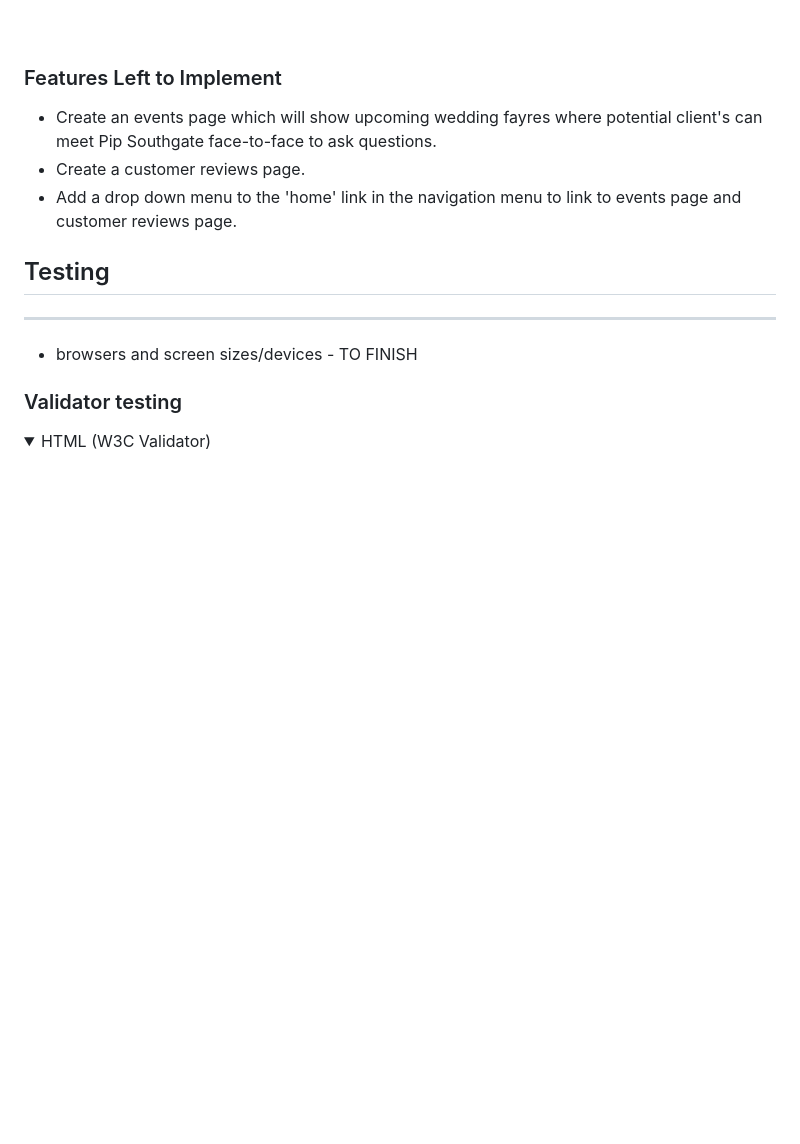
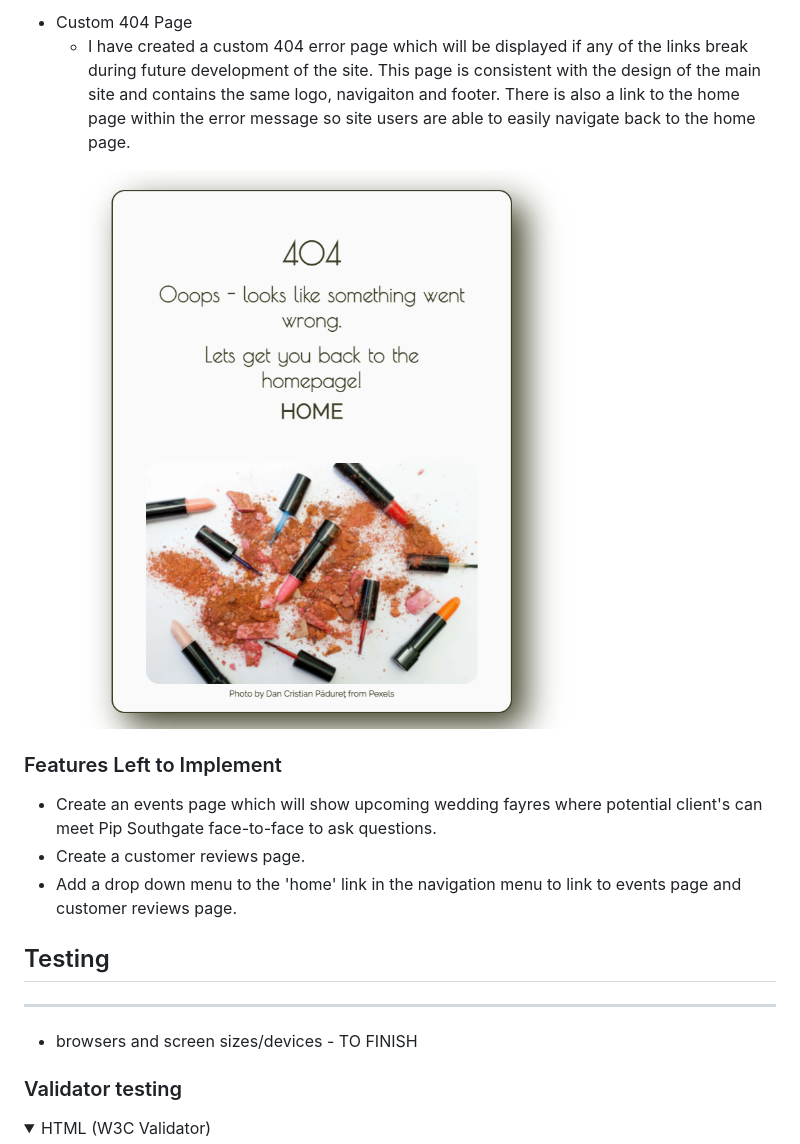
Before and after one commit to shellieD/pip-southgate-mua, a Markdown page: README.md, the part around the change printed below. Rendered like a GitHub page; pictures changed too: assets/images/error-screenshot.png (added); folded sections open; blank space fills up the shorter version.

Commit message:
Add information and screenshots for thank you page and error page in features section or readme.md file

```diff
--- a/README.md
+++ b/README.md
@@ -142,4 +143,9 @@ Google Fonts was used to select a classy and stylish looking font for the main l
 <br/>
+
+* Custom 404 Page
+    - I have created a custom 404 error page which will be displayed if any of the links break during future development of the site.  This page is consistent with the design of the main site and contains the same logo, navigaiton and footer.  There is also a link to the home page within the error message so site users are able to easily navigate back to the home page.
+
+![Error Page Screenshot](assets/images/error-screenshot.png)
 
 ### Features Left to Implement
 
```
Also changed, not shown: other parts of README.md (+1 -0 lines), 1 other file.
